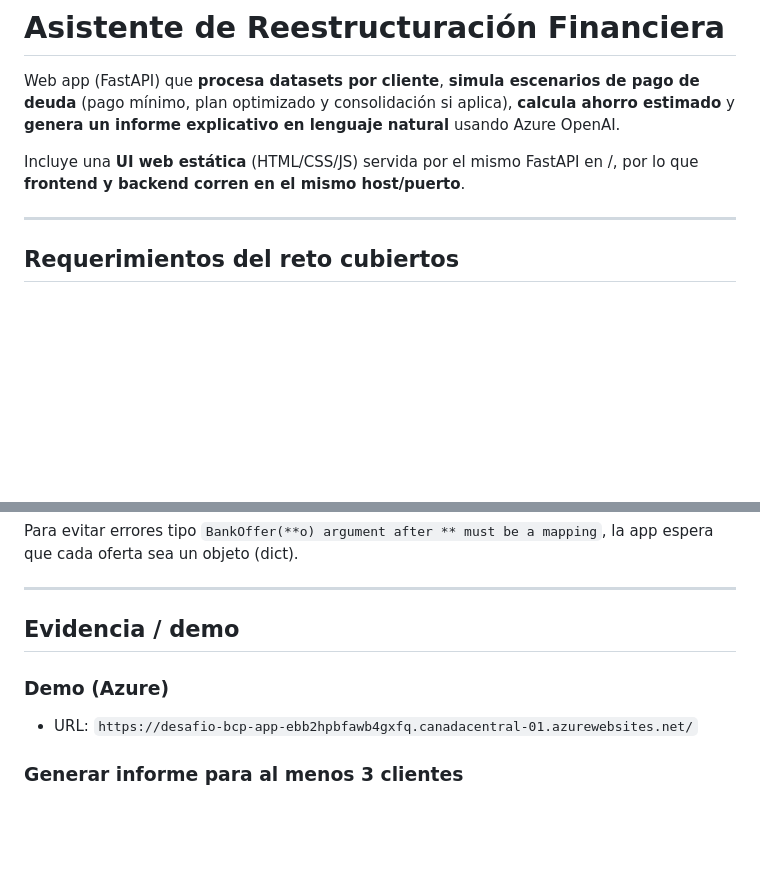
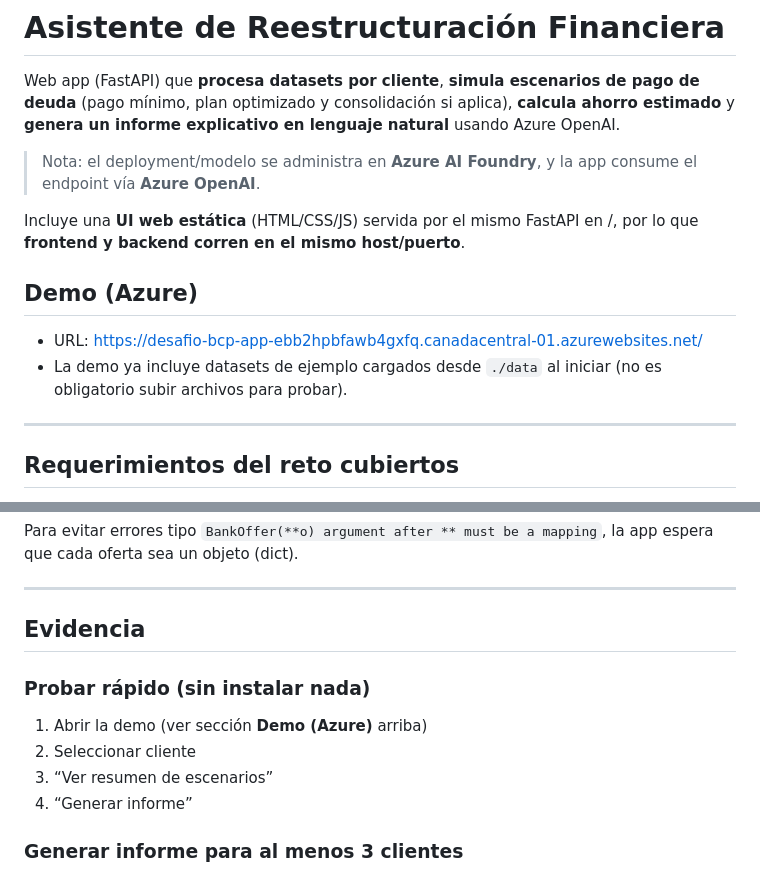
Before and after one commit to danieldd93/desafio-bcp, a Markdown page: README.md, 2 parts joined by grey strips. GitHub-like rendering; blank space fills up the shorter version.

Commit message:
Enhance README with demo and quick test details
Added demo section and quick test instructions to README.

```diff
--- a/README.md
+++ b/README.md
@@ -1,8 +1,14 @@
 # Asistente de Reestructuración Financiera
 
 Web app (FastAPI) que **procesa datasets por cliente**, **simula escenarios de pago de deuda** (pago mínimo, plan optimizado y consolidación si aplica), **calcula ahorro estimado** y **genera un informe explicativo en lenguaje natural** usando Azure OpenAI.
+> Nota: el deployment/modelo se administra en **Azure AI Foundry**, y la app consume el endpoint vía **Azure OpenAI**.
 
 Incluye una **UI web estática** (HTML/CSS/JS) servida por el mismo FastAPI en /, por lo que **frontend y backend corren en el mismo host/puerto**.
+
+## Demo (Azure)
+
+- URL: https://desafio-bcp-app-ebb2hpbfawb4gxfq.canadacentral-01.azurewebsites.net/
+- La demo ya incluye datasets de ejemplo cargados desde `./data` al iniciar (no es obligatorio subir archivos para probar).
 
 ---
 
@@ -296,10 +302,13 @@ Para evitar errores tipo `BankOffer(**o) argument after ** must be a mapping`, l
 
 ---
 
-## Evidencia / demo
+## Evidencia
 
-### Demo (Azure)
-- URL: `https://desafio-bcp-app-ebb2hpbfawb4gxfq.canadacentral-01.azurewebsites.net/`
+### Probar rápido (sin instalar nada)
+1) Abrir la demo (ver sección **Demo (Azure)** arriba)
+2) Seleccionar cliente
+3) “Ver resumen de escenarios”
+4) “Generar informe”
 
 ### Generar informe para al menos 3 clientes
 1) `GET /customers` → obtienes `CU-001`, `CU-002`, `CU-003` (ejemplo)
```
